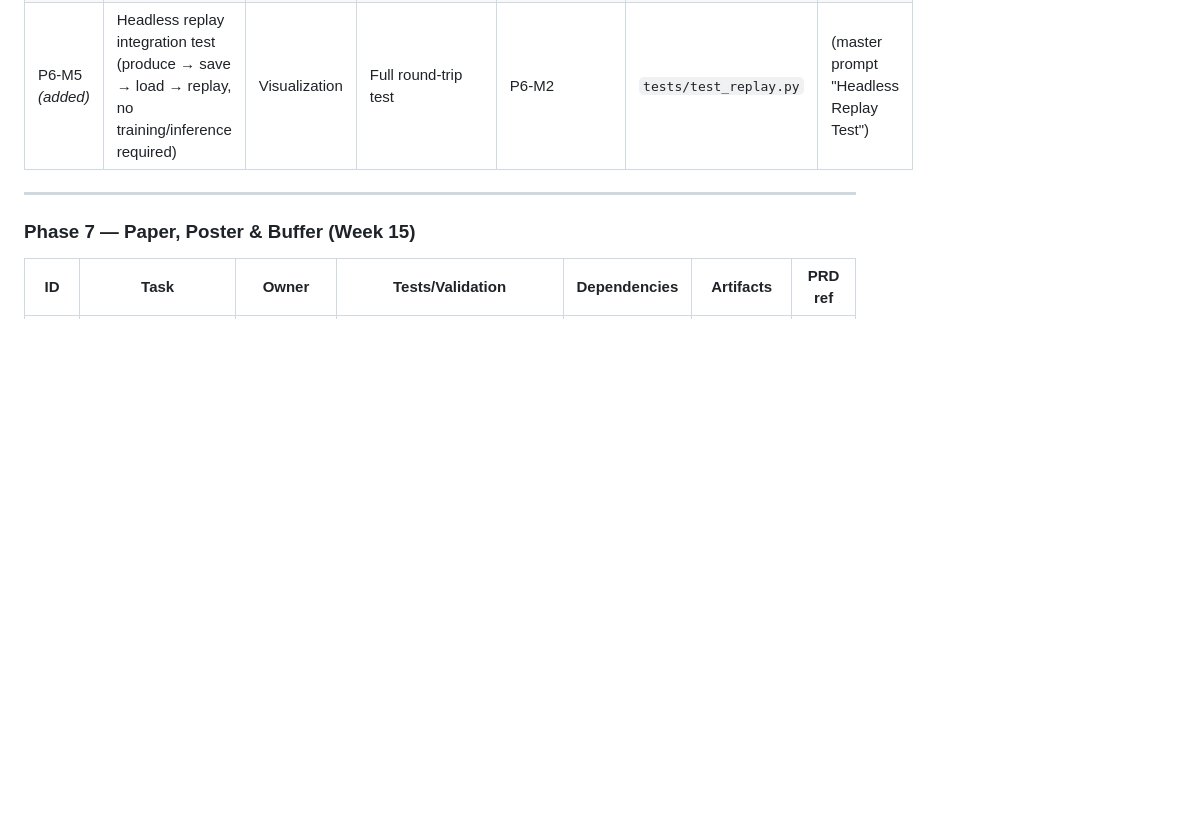
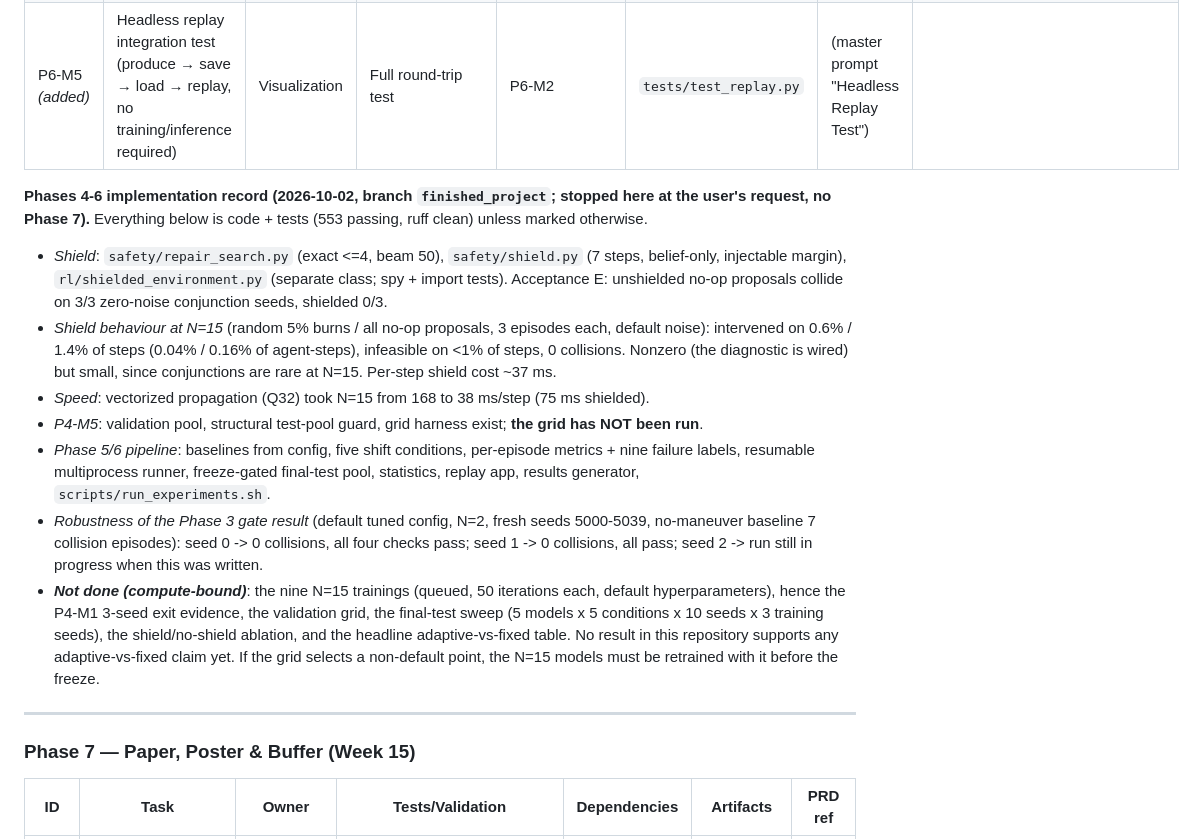
Before and after one commit to lehoangbaoduy/OrbitGuard, a Markdown page: docs/OrbitGuard_progress.md, the part around one of its changes. GitHub-like rendering; blank space fills up the shorter version.

Commit message:
docs: Phase 4-6 implementation record and tracker statuses (compute-bound items marked pending)
Co-Authored-By: Claude Sonnet 5.5 <noreply@anthropic.com>

```diff
--- a/docs/OrbitGuard_progress.md
+++ b/docs/OrbitGuard_progress.md
@@ -356,4 +356,15 @@ Astro questions Q1–Q5 (docs/OrbitGuard_progress.md §3, superseded below) were
 | P6-M5 *(added)* | Headless replay integration test (produce → save → load → replay, no training/inference required) | Visualization | Full round-trip test | P6-M2 | `tests/test_replay.py` | (master prompt "Headless Replay Test") |
+
+
+**Phases 4-6 implementation record (2026-10-02, branch `finished_project`; stopped here at the user's request, no Phase 7).**
+Everything below is code + tests (553 passing, ruff clean) unless marked otherwise.
+- *Shield*: `safety/repair_search.py` (exact <=4, beam 50), `safety/shield.py` (7 steps, belief-only, injectable margin), `rl/shielded_environment.py` (separate class; spy + import tests). Acceptance E: unshielded no-op proposals collide on 3/3 zero-noise conjunction seeds, shielded 0/3.
+- *Shield behaviour at N=15* (random 5% burns / all no-op proposals, 3 episodes each, default noise): intervened on 0.6% / 1.4% of steps (0.04% / 0.16% of agent-steps), infeasible on <1% of steps, 0 collisions. Nonzero (the diagnostic is wired) but small, since conjunctions are rare at N=15. Per-step shield cost ~37 ms.
+- *Speed*: vectorized propagation (Q32) took N=15 from 168 to 38 ms/step (75 ms shielded).
+- *P4-M5*: validation pool, structural test-pool guard, grid harness exist; **the grid has NOT been run**.
+- *Phase 5/6 pipeline*: baselines from config, five shift conditions, per-episode metrics + nine failure labels, resumable multiprocess runner, freeze-gated final-test pool, statistics, replay app, results generator, `scripts/run_experiments.sh`.
+- *Robustness of the Phase 3 gate result* (default tuned config, N=2, fresh seeds 5000-5039, no-maneuver baseline 7 collision episodes): seed 0 -> 0 collisions, all four checks pass; seed 1 -> 0 collisions, all pass; seed 2 -> run still in progress when this was written.
+- ***Not done (compute-bound)***: the nine N=15 trainings (queued, 50 iterations each, default hyperparameters), hence the P4-M1 3-seed exit evidence, the validation grid, the final-test sweep (5 models x 5 conditions x 10 seeds x 3 training seeds), the shield/no-shield ablation, and the headline adaptive-vs-fixed table. No result in this repository supports any adaptive-vs-fixed claim yet. If the grid selects a non-default point, the N=15 models must be retrained with it before the freeze.
 
 ---
 
```
Also changed, not shown: other parts of docs/OrbitGuard_progress.md (+14 -14 lines).
